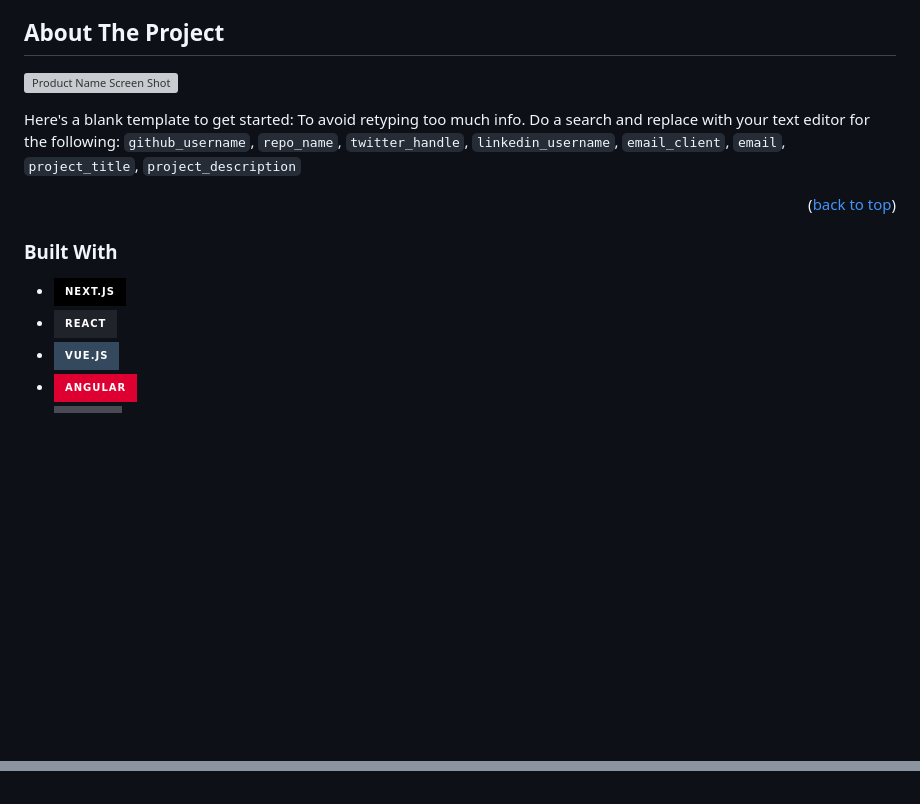
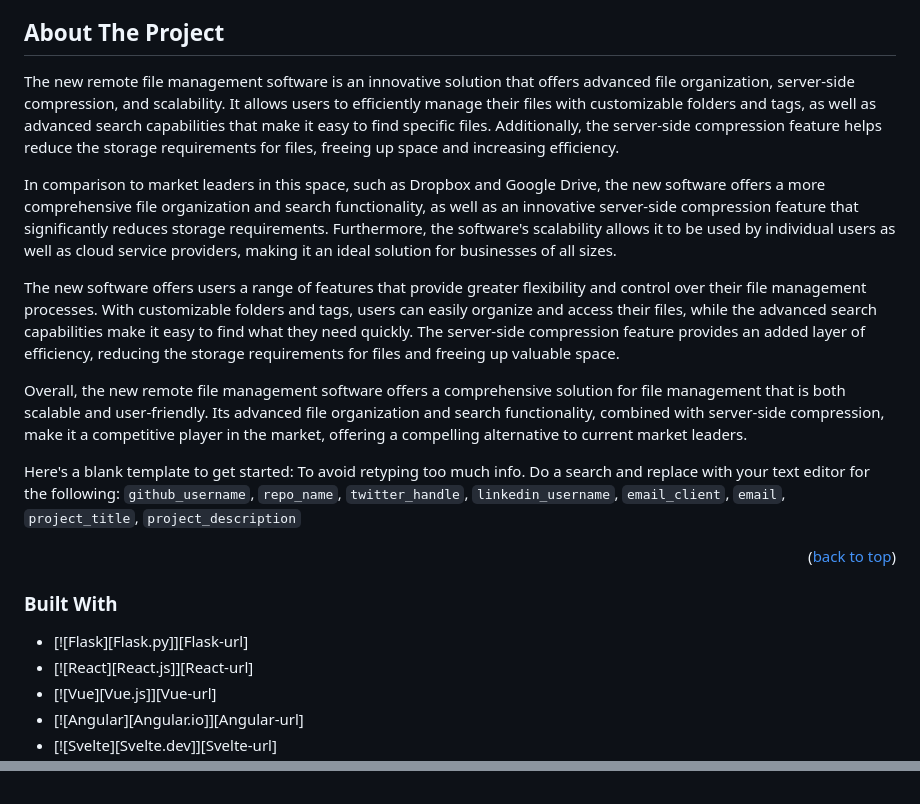
Before and after one commit to Dhinuku/Remote-File-Management, a Markdown page: README.md, 2 parts joined by grey strips. Rendered like a GitHub page; badges without logos; blank space fills up the shorter version; grey boxes are pictures that could not be loaded.

```diff
--- a/README.md
+++ b/README.md
@@ -83,7 +83,13 @@
 <!-- ABOUT THE PROJECT -->
 ## About The Project
 
-[![Product Name Screen Shot][product-screenshot]](https://example.com)
+The new remote file management software is an innovative solution that offers advanced file organization, server-side compression, and scalability. It allows users to efficiently manage their files with customizable folders and tags, as well as advanced search capabilities that make it easy to find specific files. Additionally, the server-side compression feature helps reduce the storage requirements for files, freeing up space and increasing efficiency.
+
+In comparison to market leaders in this space, such as Dropbox and Google Drive, the new software offers a more comprehensive file organization and search functionality, as well as an innovative server-side compression feature that significantly reduces storage requirements. Furthermore, the software's scalability allows it to be used by individual users as well as cloud service providers, making it an ideal solution for businesses of all sizes.
+
+The new software offers users a range of features that provide greater flexibility and control over their file management processes. With customizable folders and tags, users can easily organize and access their files, while the advanced search capabilities make it easy to find what they need quickly. The server-side compression feature provides an added layer of efficiency, reducing the storage requirements for files and freeing up valuable space.
+
+Overall, the new remote file management software offers a comprehensive solution for file management that is both scalable and user-friendly. Its advanced file organization and search functionality, combined with server-side compression, make it a competitive player in the market, offering a compelling alternative to current market leaders.
 
 Here's a blank template to get started: To avoid retyping too much info. Do a search and replace with your text editor for the following: `github_username`, `repo_name`, `twitter_handle`, `linkedin_username`, `email_client`, `email`, `project_title`, `project_description`
 
@@ -93,7 +99,7 @@ Here's a blank template to get started: To avoid retyping too much info. Do a se
 
 ### Built With
 
-* [![Next][Next.js]][Next-url]
+* [![Flask][Flask.py]][Flask-url]
 * [![React][React.js]][React-url]
 * [![Vue][Vue.js]][Vue-url]
 * [![Angular][Angular.io]][Angular-url]
@@ -233,15 +239 @@ Project Link: [https://github.com/github_username/repo_name](https://github.com/
 [Next-url]: https://nextjs.org/
-[React.js]: https://img.shields.io/badge/React-20232A?style=for-the-badge&logo=react&logoColor=61DAFB
-[React-url]: https://reactjs.org/
-[Vue.js]: https://img.shields.io/badge/Vue.js-35495E?style=for-the-badge&logo=vuedotjs&logoColor=4FC08D
-[Vue-url]: https://vuejs.org/
-[Angular.io]: https://img.shields.io/badge/Angular-DD0031?style=for-the-badge&logo=angular&logoColor=white
-[Angular-url]: https://angular.io/
-[Svelte.dev]: https://img.shields.io/badge/Svelte-4A4A55?style=for-the-badge&logo=svelte&logoColor=FF3E00
-[Svelte-url]: https://svelte.dev/
-[Laravel.com]: https://img.shields.io/badge/Laravel-FF2D20?style=for-the-badge&logo=laravel&logoColor=white
-[Laravel-url]: https://laravel.com
-[Bootstrap.com]: https://img.shields.io/badge/Bootstrap-563D7C?style=for-the-badge&logo=bootstrap&logoColor=white
-[Bootstrap-url]: https://getbootstrap.com
-[JQuery.com]: https://img.shields.io/badge/jQuery-0769AD?style=for-the-badge&logo=jquery&logoColor=white
-[JQuery-url]: https://jquery.com
```
Also changed, not shown: other parts of README.md (+1 -1 lines).
